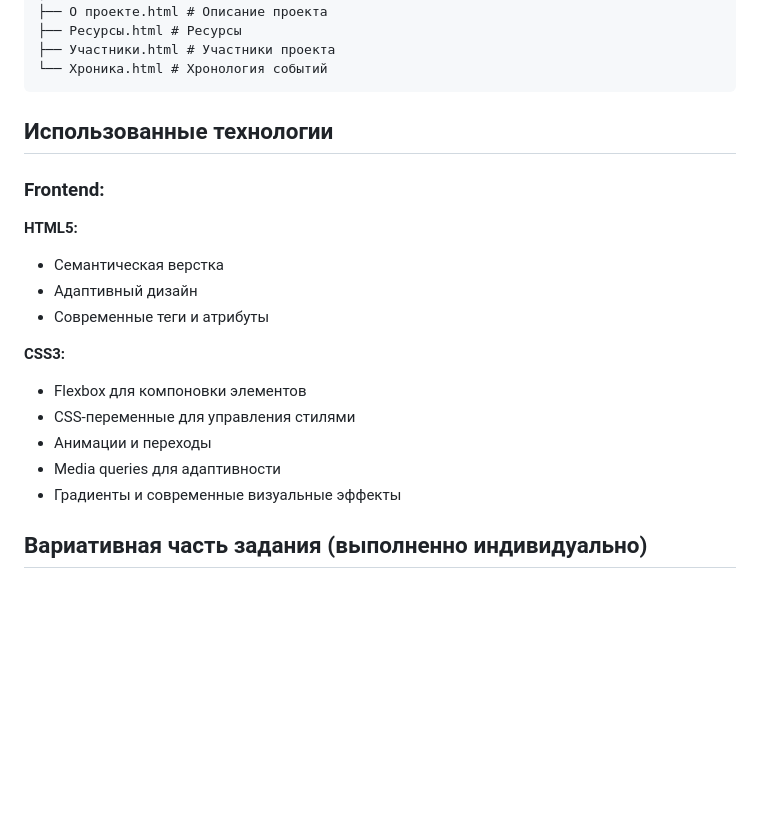
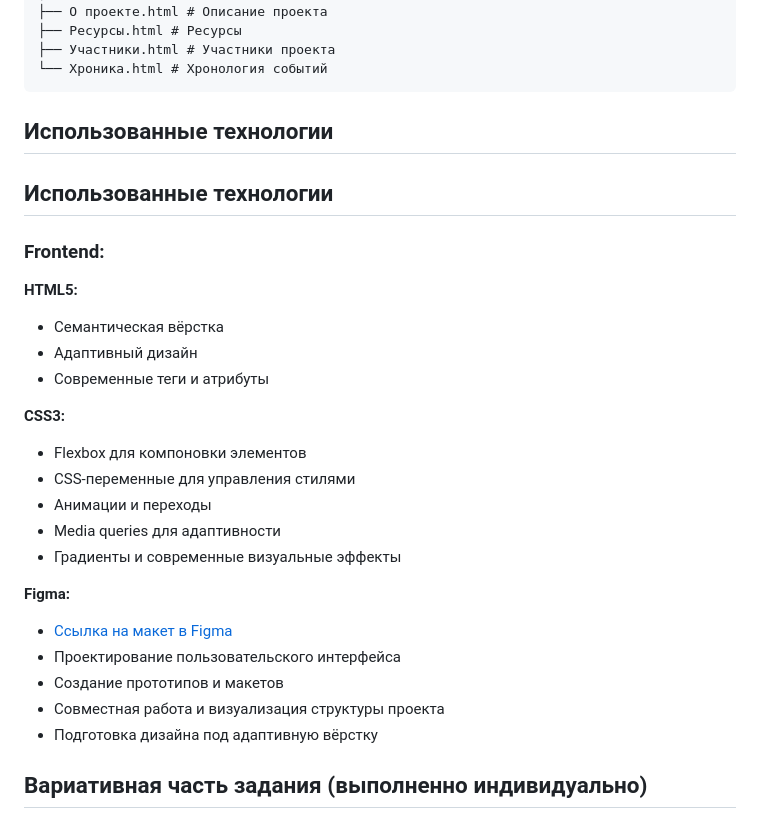
Before and after one commit to gamzatov213/Practice-2025-1, a Markdown page: README.md, the part around the change. GitHub-like rendering; blank space fills up the shorter version.

```diff
--- a/README.md
+++ b/README.md
@@ -41,21 +41,29 @@ site/
 
 ## Использованные технологии
 
+## Использованные технологии
+
 ### Frontend:
 
 **HTML5:**
-
-- Семантическая верстка
+- Семантическая вёрстка
 - Адаптивный дизайн
 - Современные теги и атрибуты
 
 **CSS3:**
-
 - Flexbox для компоновки элементов
 - CSS-переменные для управления стилями
 - Анимации и переходы
 - Media queries для адаптивности
 - Градиенты и современные визуальные эффекты
+
+**Figma:**
+- [Ссылка на макет в Figma](https://www.figma.com/design/VzjYVkdsPGCCm9dWxyrnmO/Untitled?node-id=0-1&m=dev&t=1RyldhHnMM35Gm9f-1)
+- Проектирование пользовательского интерфейса
+- Создание прототипов и макетов
+- Совместная работа и визуализация структуры проекта
+- Подготовка дизайна под адаптивную вёрстку
+
 
 
 ## Вариативная часть задания (выполненно индивидуально)
```
